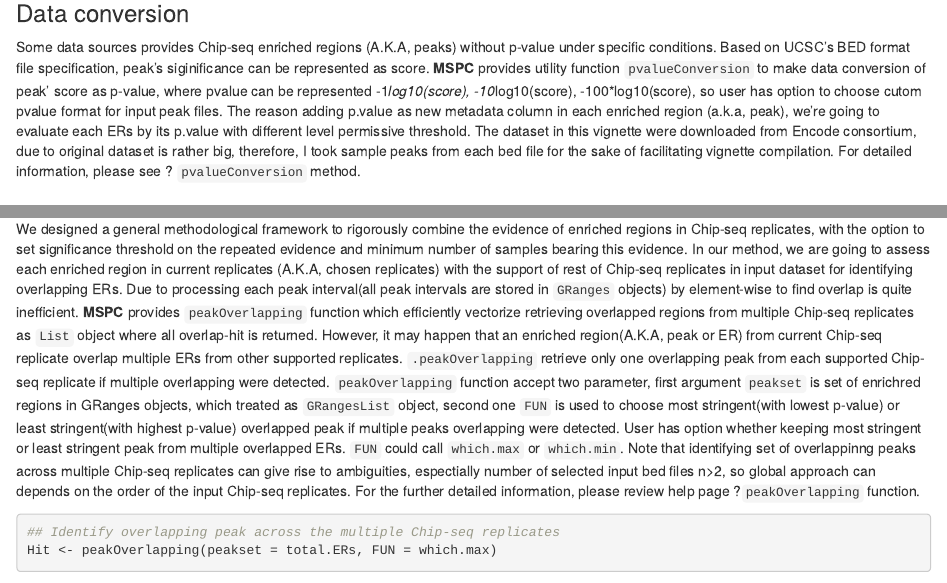
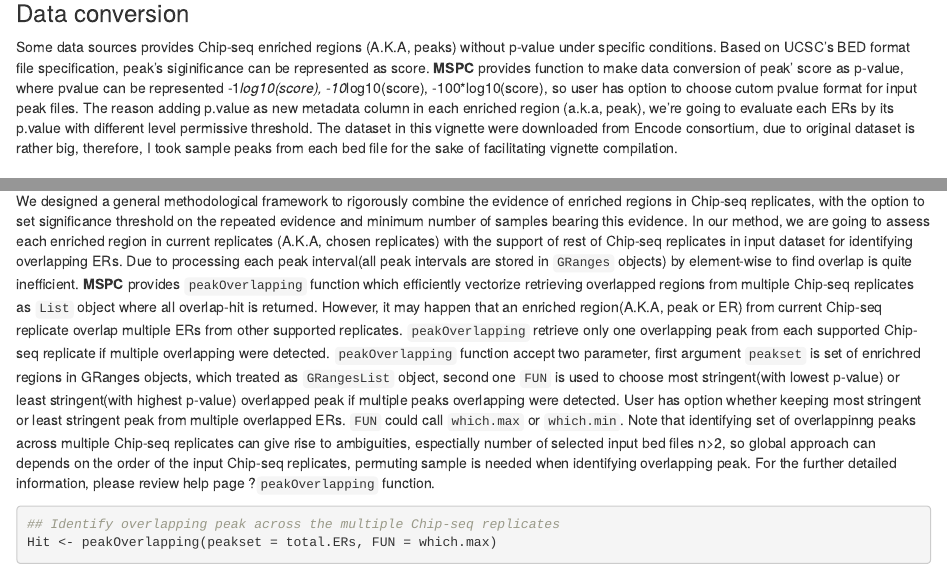
Before and after one commit to jshayiding/MSPC, an R Markdown document (vignettes/MSPC-User-Guide.Rmd): the page in a window 1100 px wide, from 1730 px down, and a second part further down, joined at a grey line. Rendered offline with R 4.5, knitr and Pandoc, with nearby package versions; drawn as R Markdown's standard HTML page in place of the format the file asks for; some code elsewhere in the file could not run offline.

Commit message:
few correction is applied on the the context of manual page

````diff
--- a/vignettes/MSPC-User-Guide.Rmd
+++ b/vignettes/MSPC-User-Guide.Rmd
@@ -142,7 +142,7 @@ inputDat
 Some data sources provides Chip-seq enriched regions (A.K.A, peaks) without
 p-value under specific conditions. Based on UCSC's BED format file
 specification, peak's siginificance can be represented as score. **MSPC**
-provides utility function `pvalueConversion` to make data conversion of peak'
+provides function to make data conversion of peak'
 score as p-value, where pvalue can be represented -1*log10(score),
 -10*log10(score), -100*log10(score), so user has option to choose cutom pvalue
 format for input peak files. The reason adding p.value as new metadata column in
@@ -150,8 +150,7 @@ each enriched region (a.k.a, peak), we're going to evaluate each ERs by its
 p.value with different level permissive threshold. The dataset in this vignette
 were downloaded from Encode consortium, due to original dataset is rather big,
 therefore, I took sample peaks from each bed file for the sake of facilitating
-vignette compilation. For detailed information, please see ? `pvalueConversion`
-method.
+vignette compilation.
 
 ## Clean up all background signal from input Chip-seq samples
 
@@ -192,7 +191,7 @@ objects) by element-wise to find overlap is quite inefficient. **MSPC** provides
 regions from multiple Chip-seq replicates as `List` object where all overlap-hit
 is returned. However, it may happen that an enriched region(A.K.A, peak or ER)
 from current Chip-seq replicate overlap multiple ERs from other supported
-replicates. `.peakOverlapping` retrieve only one overlapping peak from each
+replicates. `peakOverlapping` retrieve only one overlapping peak from each
 supported Chip-seq replicate if multiple overlapping were detected.
 `peakOverlapping` function accept two parameter, first argument `peakset` is set
 of enrichred regions in GRanges objects, which treated as `GRangesList` object,
@@ -203,7 +202,8 @@ peak from multiple overlapped ERs. `FUN` could call `which.max` or `which.min`.
 Note that identifying set of overlappinng peaks across multiple Chip-seq
 replicates can give rise to ambiguities, espectially number of selected
 input bed files n>2, so global approach can depends on the
-order of the input Chip-seq replicates. For the further detailed information,
+order of the input Chip-seq replicates, permuting sample is needed when
+identifying overlapping peak. For the further detailed information,
 please review help page ?`peakOverlapping` function.
 
 ```{r 'peakOverlapping'}
````
Also changed, not shown: R/filterByOverlapHit.R (+3 -0 lines), R/filterBycombStringency.R (+4 -0 lines), R/mergeDiscERs.R (+1 -0 lines), R/peakOverlapping.R (+2 -1 lines), R/utilities.R (+1 -1 lines), 4 other files.
